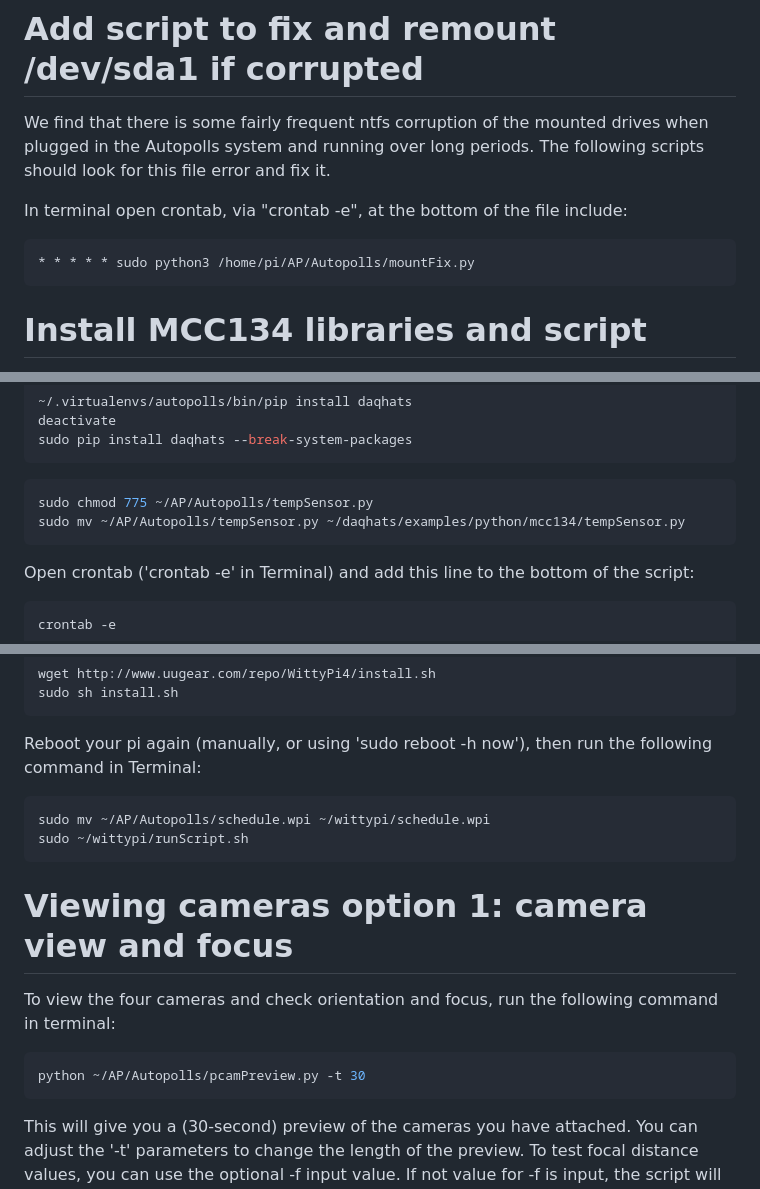
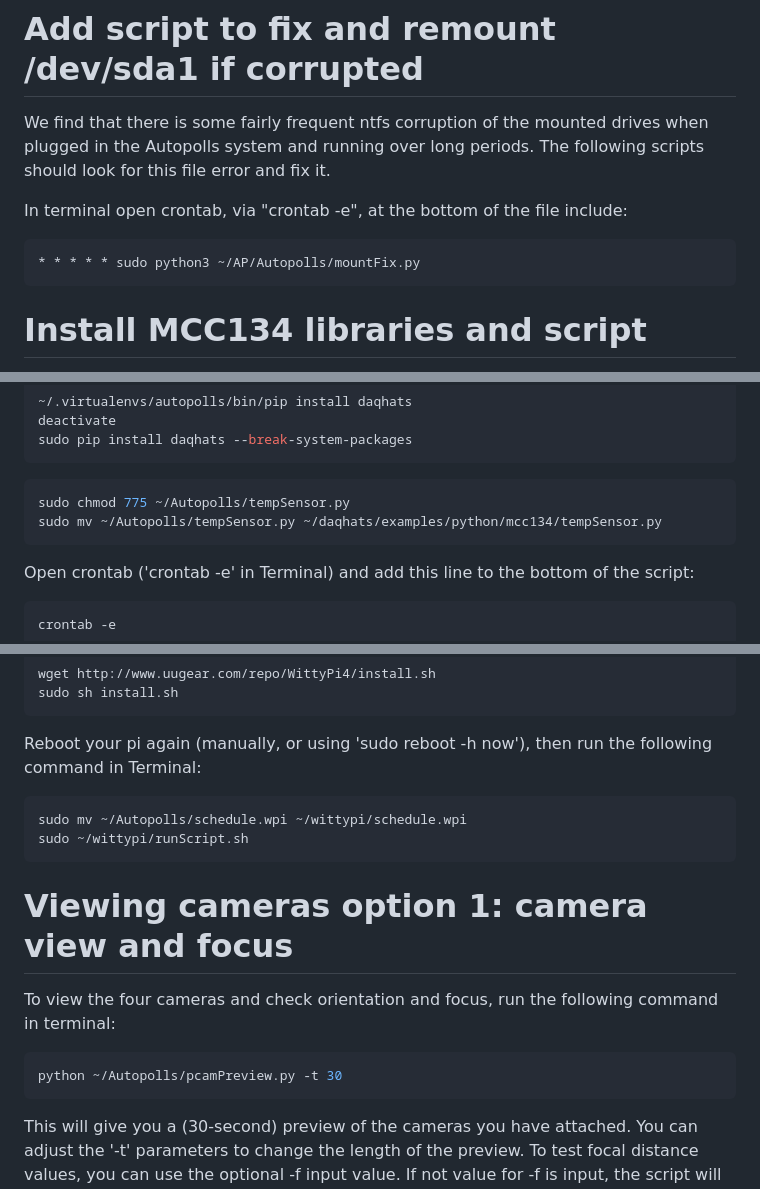
Before and after one commit to Crall-Lab/Autopolls, a Markdown page: README.md, 3 parts joined by grey strips. Rendered like a GitHub page.

````diff
--- a/README.md
+++ b/README.md
@@ -180,7 +180,7 @@ The following scripts should look for this file error and fix it.
 
 In terminal open crontab, via "crontab -e", at the bottom of the file include:
 ```
-* * * * * sudo python3 /home/pi/AP/Autopolls/mountFix.py
+* * * * * sudo python3 ~/AP/Autopolls/mountFix.py
 ```
 
 
@@ -206,8 +206,8 @@ sudo pip install daqhats --break-system-packages
 ```
 
 ```bash
-sudo chmod 775 ~/AP/Autopolls/tempSensor.py
-sudo mv ~/AP/Autopolls/tempSensor.py ~/daqhats/examples/python/mcc134/tempSensor.py
+sudo chmod 775 ~/Autopolls/tempSensor.py
+sudo mv ~/Autopolls/tempSensor.py ~/daqhats/examples/python/mcc134/tempSensor.py
 ```
 Open crontab ('crontab -e' in Terminal) and add this line to the bottom of the script:
 
@@ -238,13 +238,13 @@ sudo sh install.sh
 
 Reboot your pi again (manually, or using 'sudo reboot -h now'), then run the following command in Terminal:
 ```bash
-sudo mv ~/AP/Autopolls/schedule.wpi ~/wittypi/schedule.wpi
+sudo mv ~/Autopolls/schedule.wpi ~/wittypi/schedule.wpi
 sudo ~/wittypi/runScript.sh
 ```
 # Viewing cameras option 1: camera view and focus
 To view the four cameras and check orientation and focus, run the following command in terminal:
 ```bash
-python ~/AP/Autopolls/pcamPreview.py -t 30
+python ~/Autopolls/pcamPreview.py -t 30
 ```
 This will give you a (30-second) preview of the cameras you have attached. You can adjust the '-t' parameters to change the length of the preview. To test focal distance values, you can use the optional -f input value. If not value for -f is input, the script will default to pulling the focal distance specified in the config file on the Desktop.
 
````
